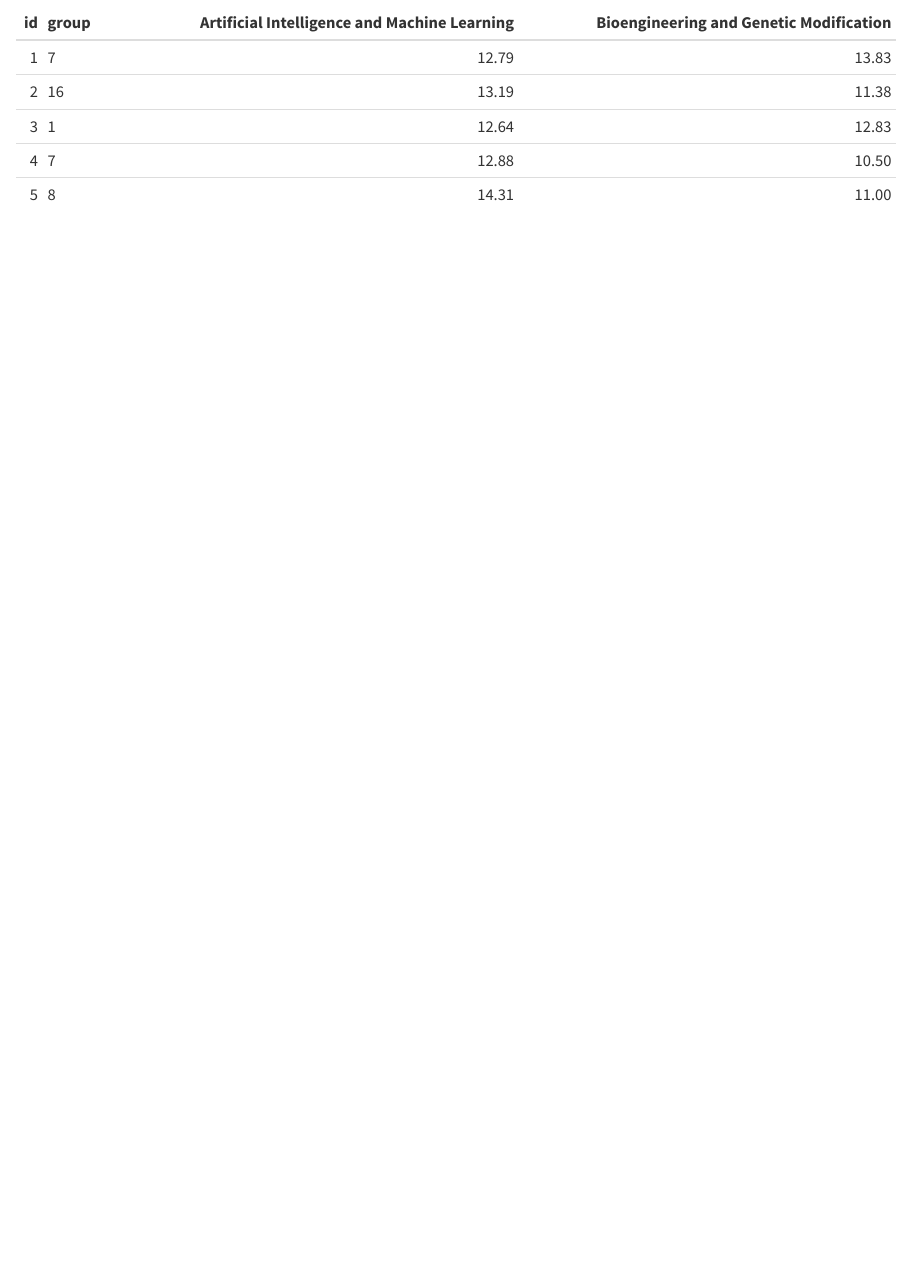
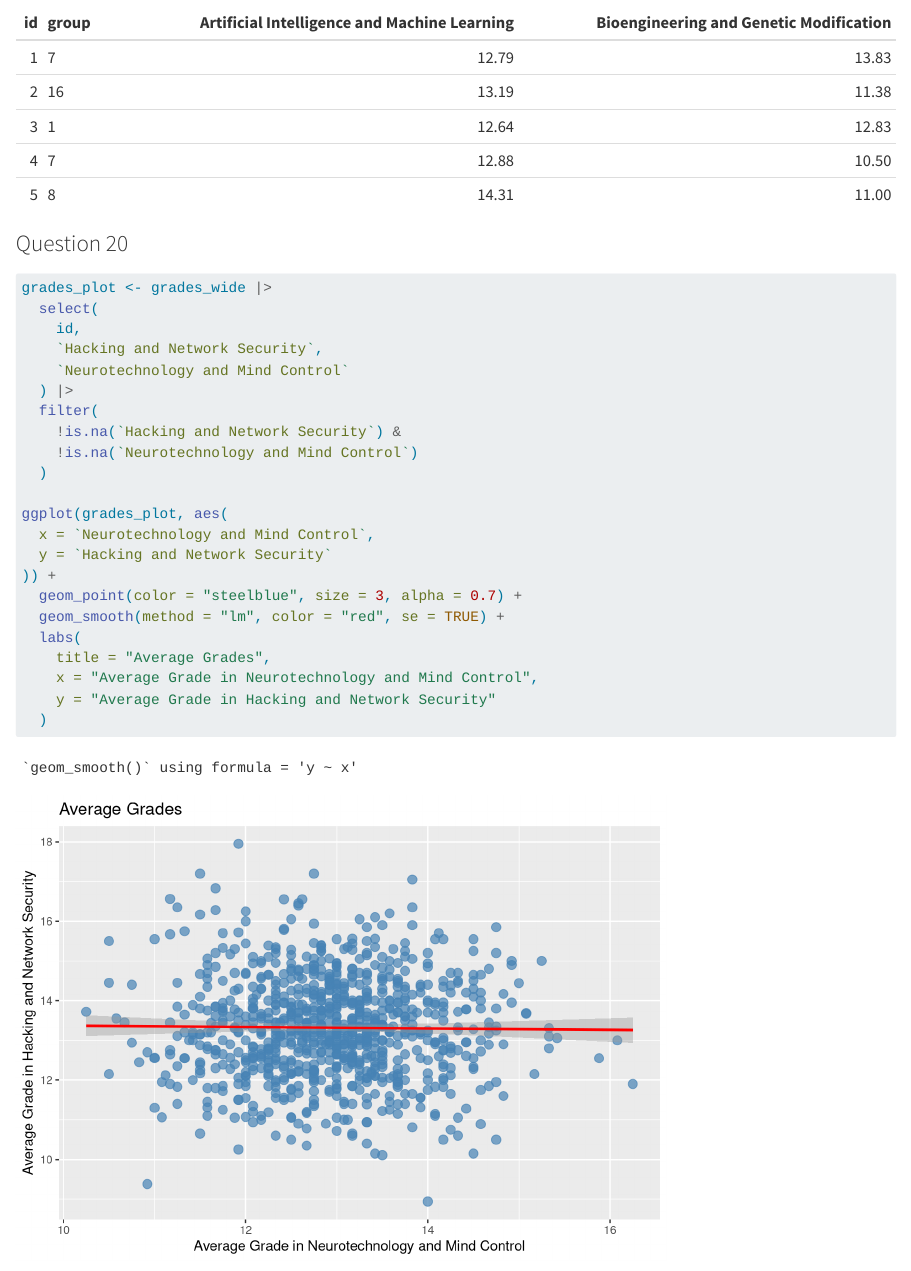
Before and after one commit to chloemrq/grades-lab, a Quarto document (Marquis.qmd): the page in a window 1100 px wide, from 13880 px down. Rendered offline with R 4.5, knitr and Pandoc in place of Quarto, with nearby package versions; some code elsewhere in the file could not run offline; long lines of code are wrapped.

Commit message:
Question 20

````diff
--- a/Marquis.qmd
+++ b/Marquis.qmd
@@ -283,3 +283,28 @@ grades_wide |>
   slice_head(n = 5) |>
   knitr::kable()
 ```
+### Question 20
+```{r}
+grades_plot <- grades_wide |>
+  select(
+    id,
+    `Hacking and Network Security`,
+    `Neurotechnology and Mind Control`
+  ) |>
+  filter(
+    !is.na(`Hacking and Network Security`) &
+    !is.na(`Neurotechnology and Mind Control`)
+  )
+
+ggplot(grades_plot, aes(
+  x = `Neurotechnology and Mind Control`,
+  y = `Hacking and Network Security`
+)) +
+  geom_point(color = "steelblue", size = 3, alpha = 0.7) +
+  geom_smooth(method = "lm", color = "red", se = TRUE) +
+  labs(
+    title = "Average Grades",
+    x = "Average Grade in Neurotechnology and Mind Control",
+    y = "Average Grade in Hacking and Network Security"
+  )
+```
````
